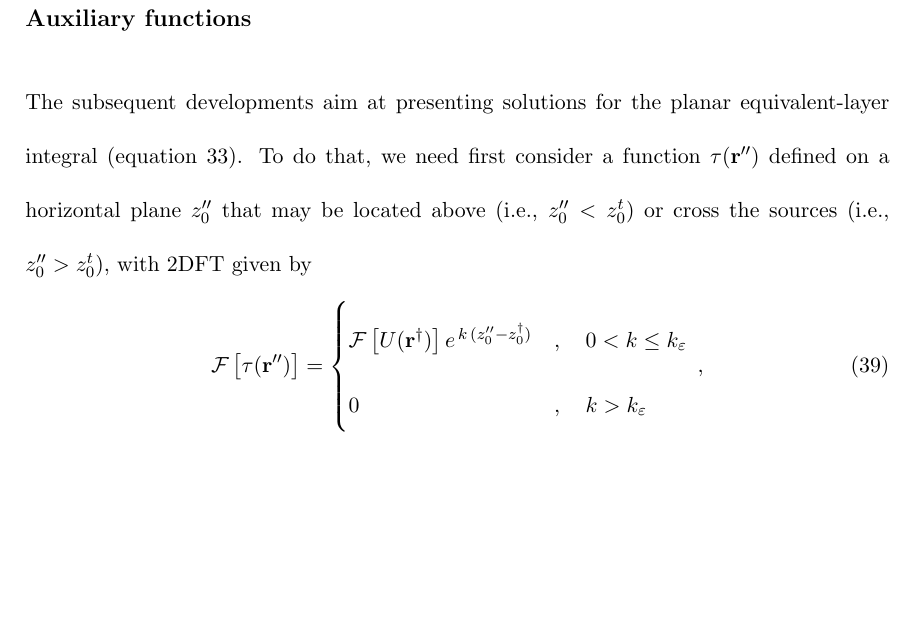
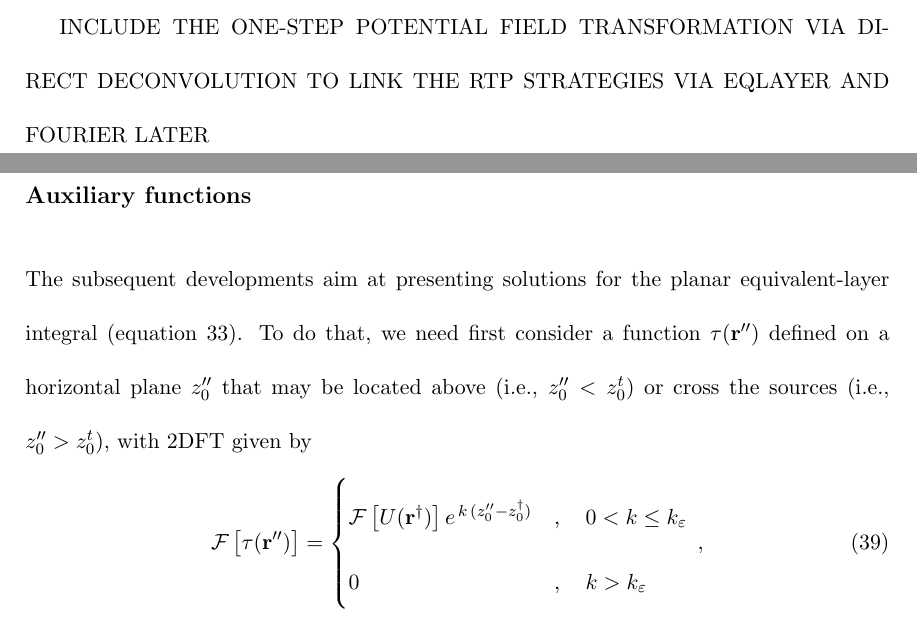
Before and after one commit to birocoles/planar-eqlayer-theory, a LaTeX document (manuscript/manuscript.tex, which reads manuscript/planar_eqlayer_integral.tex): part of page 15 of 37 before the commit and two parts of pages 14 and 15 of 37 after it, the two joined at a grey line, cut at the place of the change, the shorter picture padded with empty space. Compiled offline with pdfLaTeX.

Commit message:
suggest including the field transformation via deconvolution to link with RTP

```diff
--- a/manuscript/planar_eqlayer_integral.tex
+++ b/manuscript/planar_eqlayer_integral.tex
@@ -102,3 +102,6 @@ of the planar equivalent-layer integral (equation \ref{eq:eqlayer-integral}) and
 \end{equation}
 defines the kernel of the potential-field transformation in the Fourier domain,
 with $\alpha_{t}$ being another generic complex or real function of the wavenumbers $k_{x}$ and $k_{y}$.
+
+INCLUDE THE ONE-STEP POTENTIAL FIELD TRANSFORMATION VIA DIRECT DECONVOLUTION TO LINK THE RTP STRATEGIES VIA
+EQLAYER AND FOURIER LATER
```
Also changed, not shown: manuscript/solutions_eqlayer_integral.tex (+0 -2 lines), manuscript/manuscript.pdf.
